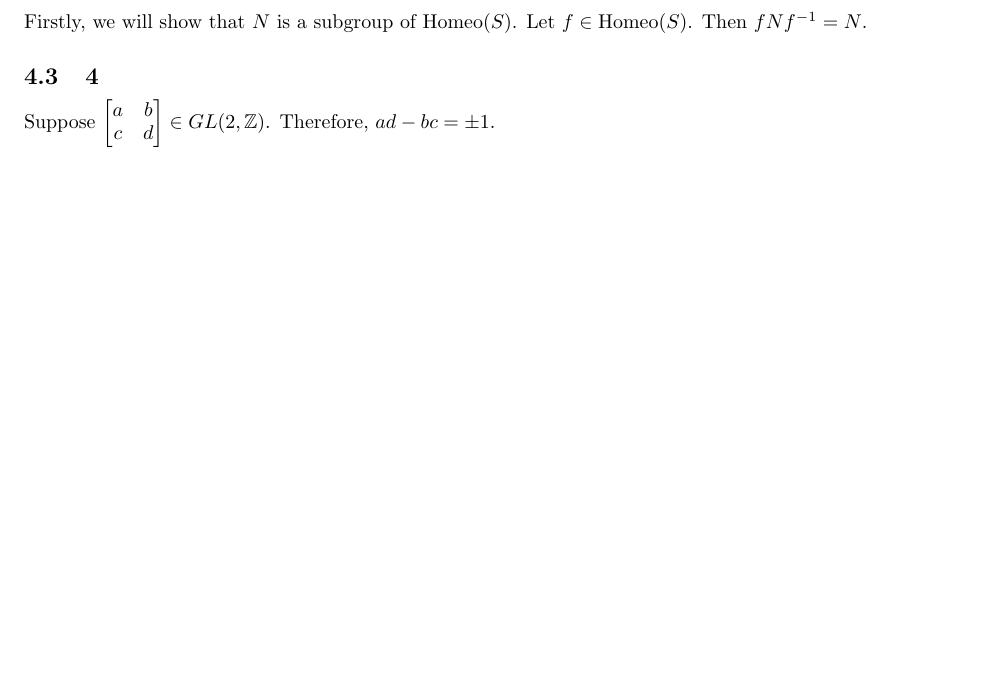
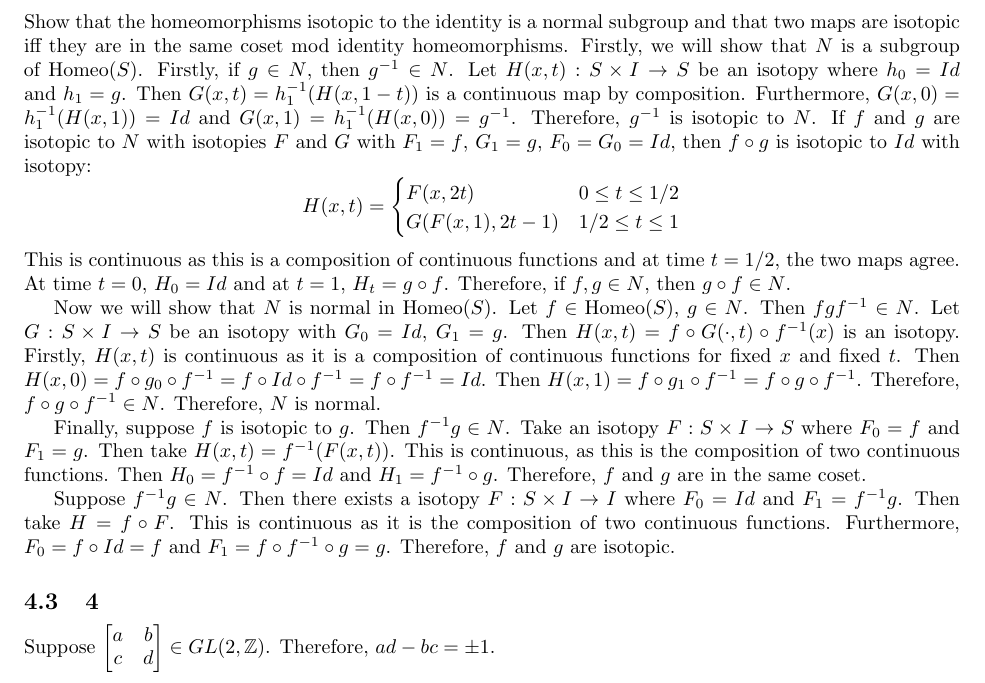
Before and after one commit to ErickLuu/Honours-Project-Notes, a LaTeX problem sheet (Notes/Low Dimensional Topology/Assignments/Assignment Answers.tex): part of page 3 of 3, cut at the place of the change, the shorter picture padded with empty space. Compiled offline with pdfLaTeX.

Commit message:
Another answer to assignment

```diff
--- a/Notes/Low Dimensional Topology/Assignments/Assignment Answers.tex
+++ b/Notes/Low Dimensional Topology/Assignments/Assignment Answers.tex
@@ -108,8 +108,23 @@ Since $K$ and $K'$ are null-homotopic, they lift to loops $\widetilde{K}, \widet
 Note that $T^2$ can be replaced by any surface $S$ which have a universal cover of $\mathbb{C}$ or $\mathbb{R}$.
 
 \subsection{3}
-Firstly, we will show that $N$ is a subgroup of $\Homeo(S)$.
-Let $f \in \Homeo(S)$. Then $f N f^{-1} = N$.
+Show that the homeomorphisms isotopic to the identity is a normal subgroup and that two maps are isotopic iff they are in the same coset mod identity homeomorphisms.
+Firstly, we will show that $N$ is a subgroup of $\Homeo(S)$. Firstly, if $g \in N$, then $g^{-1} \in N$. Let $H(x, t) : S \times I \rightarrow S$ be an isotopy where $h_0 = Id$ and $h_1 = g$. Then $G(x, t) = h_1^{-1}(H(x, 1-t))$ is a continuous map by composition. Furthermore, $G(x, 0) = h_1^{-1}(H(x, 1)) = Id$ and $G(x, 1) = h_1^{-1}(H(x, 0)) = g^{-1}$. Therefore, $g^{-1}$ is isotopic to $N$. If $f$ and $g$ are isotopic to $N$ with isotopies $F$ and $G$ with $F_1 = f$, $G_1 = g$, $F_0 = G_0 = Id$, then $f \circ g$ is isotopic to $Id$ with isotopy:
+\begin{equation*}
+    H(x, t) =
+    \begin{cases}
+        F(x, 2t) & 0 \leq t \leq 1/2\\
+        G(F(x, 1), 2t-1) & 1/2 \leq t \leq 1
+    \end{cases}
+\end{equation*}
+This is continuous as this is a composition of continuous functions and at time $t = 1/2$, the two maps agree. At time $t = 0$, $H_0 = Id$ and at $t = 1$, $H_t = g \circ f$. Therefore, if $f, g \in N$, then $g \circ f \in N$.
+
+Now we will show that $N$ is normal in $\Homeo(S)$.
+Let $f \in \Homeo(S)$, $g \in N$. Then $f g f^{-1} \in N$. Let $G: S \times I \rightarrow S$ be an isotopy with $G_0 = Id$, $G_1 = g$. Then $H(x, t) = f \circ G(\cdot, t) \circ f^{-1} (x) $ is an isotopy. Firstly, $H(x, t)$ is continuous as it is a composition of continuous functions for fixed $x$ and fixed $t$. Then $H(x, 0) = f \circ g_0 \circ f^{-1} = f \circ Id \circ f^{-1} = f \circ f^{-1} = Id$. Then $H(x, 1) = f \circ g_1 \circ f^{-1} = f \circ g \circ f^{-1}$. Therefore, $f \circ g \circ f^{-1} \in N$. Therefore, $N$ is normal.
+
+Finally, suppose $f$ is isotopic to $g$. Then $f^{-1} g \in N$. Take an isotopy $F : S \times I \rightarrow S$ where $F_0 = f$ and $F_1 = g$. Then take $H(x, t) = f^{-1}(F(x, t))$. This is continuous, as this is the composition of two continuous functions. Then $H_0 = f^{-1} \circ f = Id$ and $H_1 = f^{-1} \circ g$. Therefore, $f$ and $g$ are in the same coset.
+
+Suppose $f^{-1} g \in N$. Then there exists a isotopy $F : S \times I \rightarrow I$ where $F_0 = Id$ and $F_1 = f^{-1} g$. Then take $H = f \circ F$. This is continuous as it is the composition of two continuous functions. Furthermore, $F_0 = f \circ Id = f$ and $F_1 = f \circ f^{-1} \circ g = g$. Therefore, $f$ and $g$ are isotopic.
 
 \subsection{4}
 Suppose $\begin{bmatrix}
```
